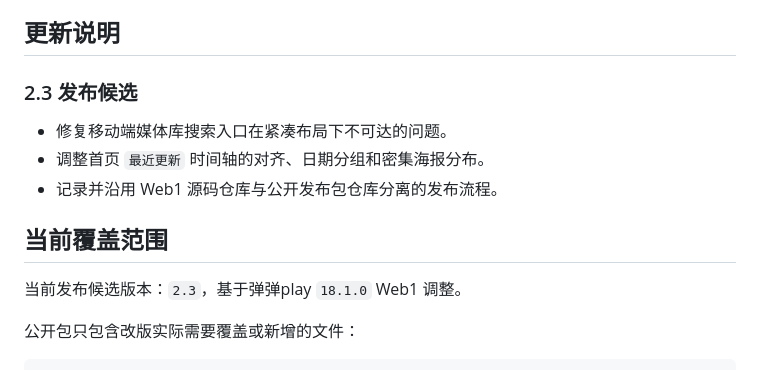
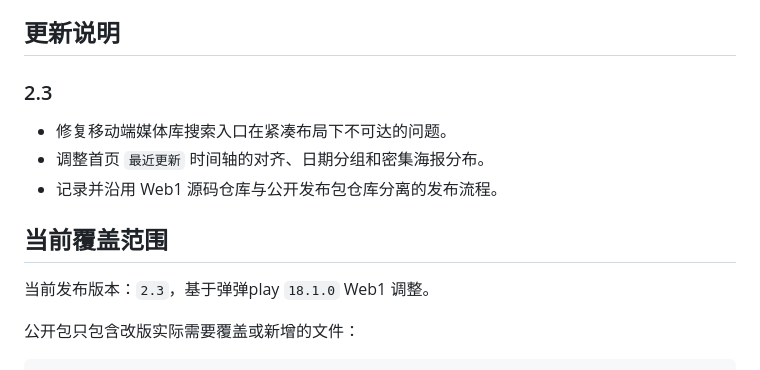
Before and after one commit to OuNiSang/DanDanPlay-Personal-Web-Style, a Markdown page: README.md, the part around the change. GitHub-like rendering.

Commit message:
Finalize 2.3 release notes

```diff
--- a/README.md
+++ b/README.md
@@ -53,7 +53,7 @@
 
 ## 更新说明
 
-### 2.3 发布候选
+### 2.3
 
 - 修复移动端媒体库搜索入口在紧凑布局下不可达的问题。
 - 调整首页 `最近更新` 时间轴的对齐、日期分组和密集海报分布。
@@ -61,7 +61,7 @@
 
 ## 当前覆盖范围
 
-当前发布候选版本：`2.3`，基于弹弹play `18.1.0` Web1 调整。
+当前发布版本：`2.3`，基于弹弹play `18.1.0` Web1 调整。
 
 公开包只包含改版实际需要覆盖或新增的文件：
 
```
